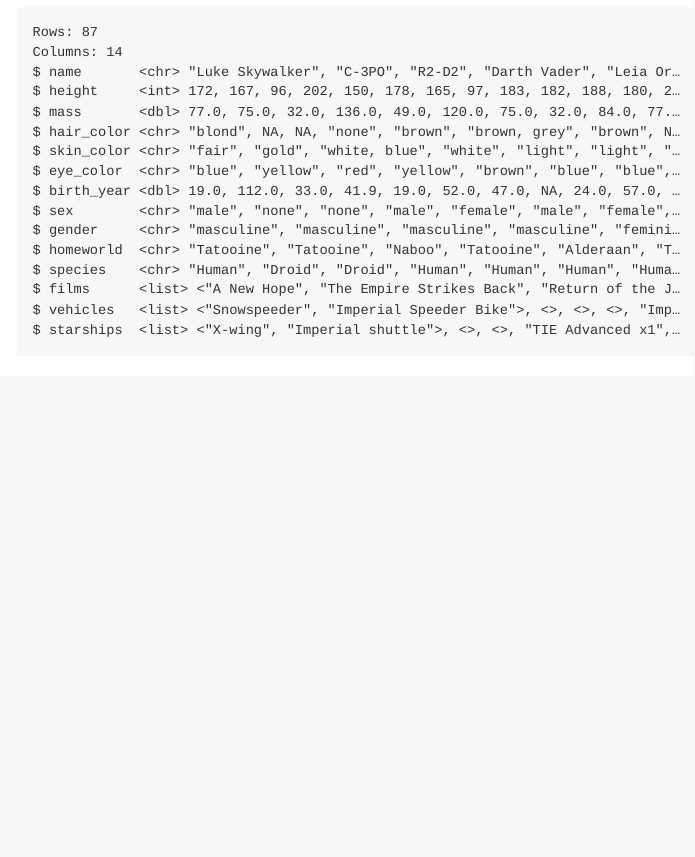
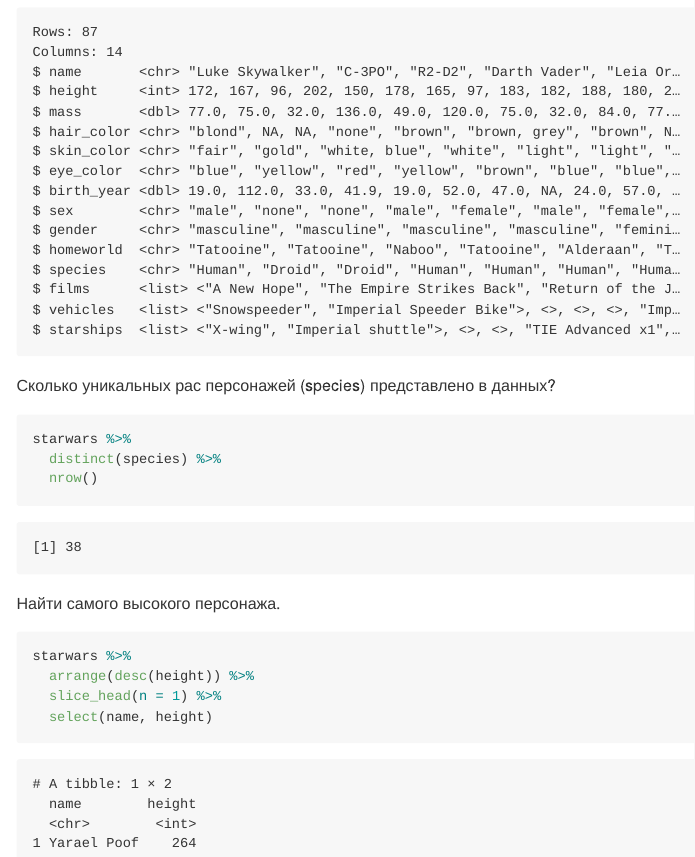
Before and after one commit to zaytsevsgit/ThreatHunting, a Quarto document (lab2/README.qmd): the page in a window 1100 px wide, from 1290 px down. The pictures show the output file lab2/README.md that the author committed with the source, drawn offline in the style of GitHub.

Commit message:
another one

````diff
--- a/lab2/README.qmd
+++ b/lab2/README.qmd
@@ -39,3 +39,18 @@
 ```{r}
 starwars %>% glimpse()
 ```
+Сколько уникальных рас персонажей (species) представлено в данных?
+
+```{r}
+starwars %>%
+  distinct(species) %>%
+  nrow()
+```
+Найти самого высокого персонажа.
+
+```{r}
+starwars %>%
+  arrange(desc(height)) %>%
+  slice_head(n = 1) %>%
+  select(name, height)
+```
````
Also changed, not shown: lab2/README.md.
